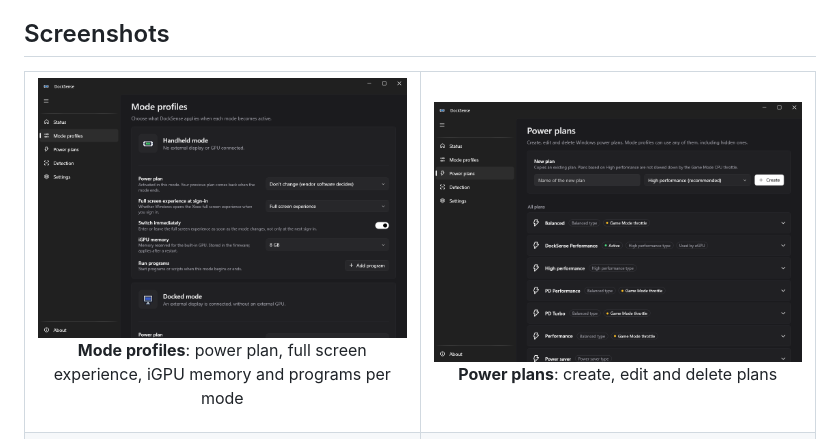
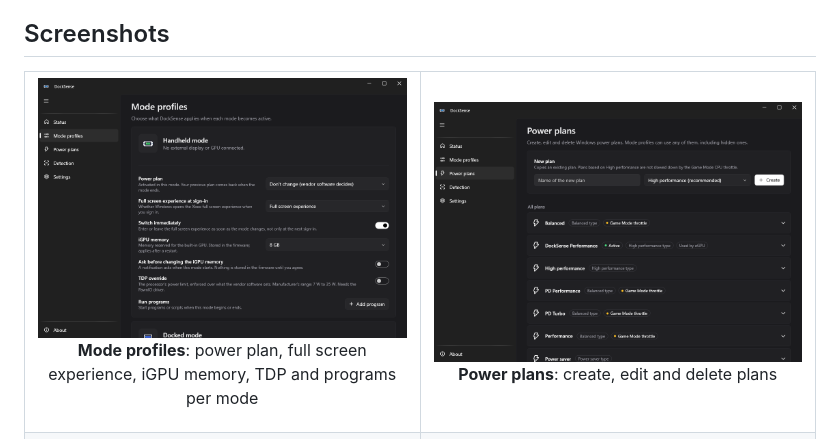
Before and after one commit to rozx/DockSense, a Markdown page: README.md, the part around one of its changes. GitHub-like rendering; pictures changed too: docs/images/profiles.png.

```diff
--- a/README.md
+++ b/README.md
@@ -110,7 +110,7 @@ The overrides are only provisioned for *Balanced*-type plans, and `powercfg` can
 
 <table>
   <tr>
-    <td width="50%"><img src="docs/images/profiles.png" alt="Mode profiles" /><p align="center"><b>Mode profiles</b>: power plan, full screen experience, iGPU memory and programs per mode</p></td>
+    <td width="50%"><img src="docs/images/profiles.png" alt="Mode profiles" /><p align="center"><b>Mode profiles</b>: power plan, full screen experience, iGPU memory, TDP and programs per mode</p></td>
     <td width="50%"><img src="docs/images/plans.png" alt="Power plans" /><p align="center"><b>Power plans</b>: create, edit and delete plans</p></td>
   </tr>
   <tr>
```
Also changed, not shown: other parts of README.md (+1 -1 lines), CHANGELOG.md (+23 -0 lines), README.zh-CN.md (+2 -2 lines), docs/images/profiles.zh-CN.png, 1 other file.
